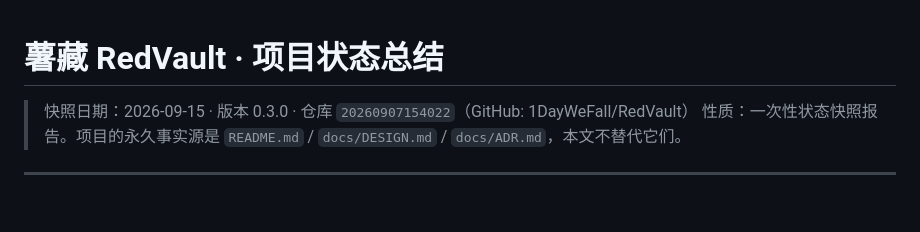
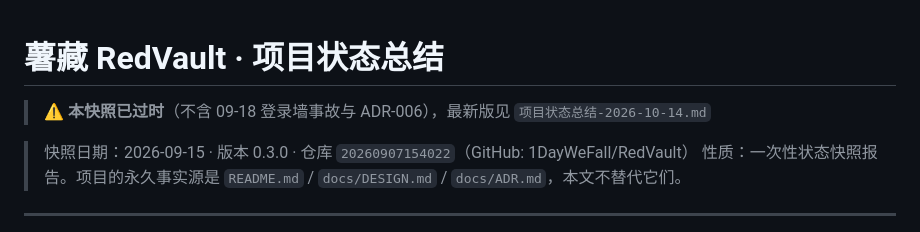
Before and after one commit to 1DayWeFall/RedVault, a Markdown page: 项目状态总结-2026-09-15.md, the part around the change. Drawn GitHub-style; blank space fills up the shorter version.

```diff
--- a/项目状态总结-2026-09-15.md
+++ b/项目状态总结-2026-09-15.md
@@ -1,4 +1,6 @@
 # 薯藏 RedVault · 项目状态总结
+
+> ⚠️ **本快照已过时**（不含 09-18 登录墙事故与 ADR-006），最新版见 `项目状态总结-2026-10-14.md`
 
 > 快照日期：2026-09-15 · 版本 0.3.0 · 仓库 `20260907154022`（GitHub: 1DayWeFall/RedVault）
 > 性质：一次性状态快照报告。项目的永久事实源是 `README.md` / `docs/DESIGN.md` / `docs/ADR.md`，本文不替代它们。
```
Also changed, not shown: AGENTS.md (added, +49 -0 lines), 项目状态总结-2026-10-14.md (added, +67 -0 lines).
